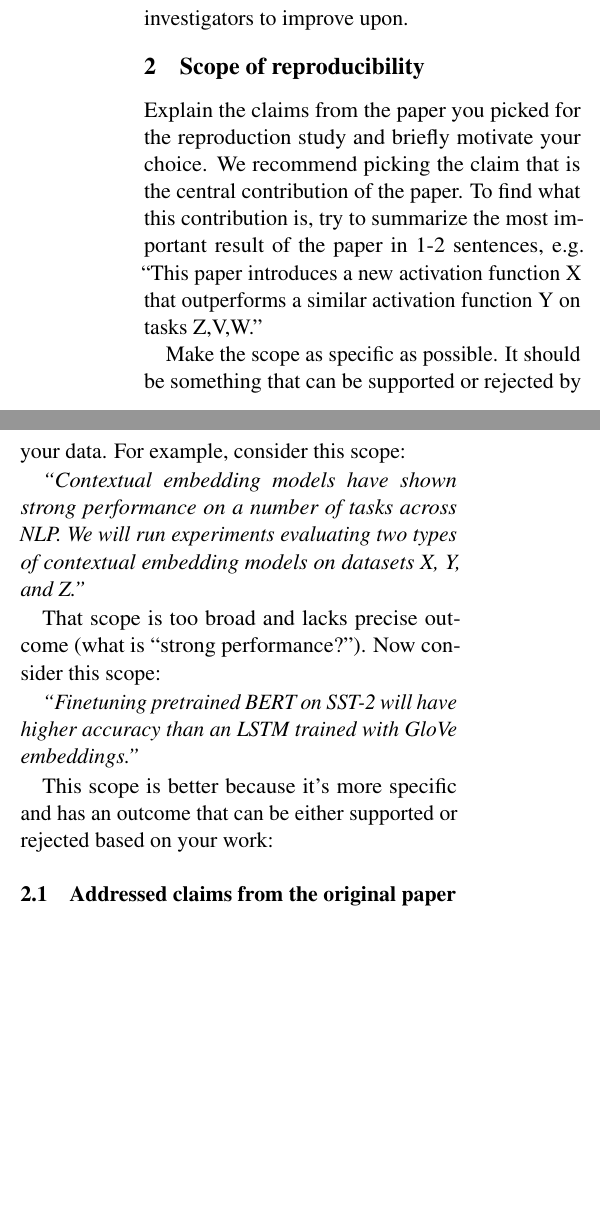
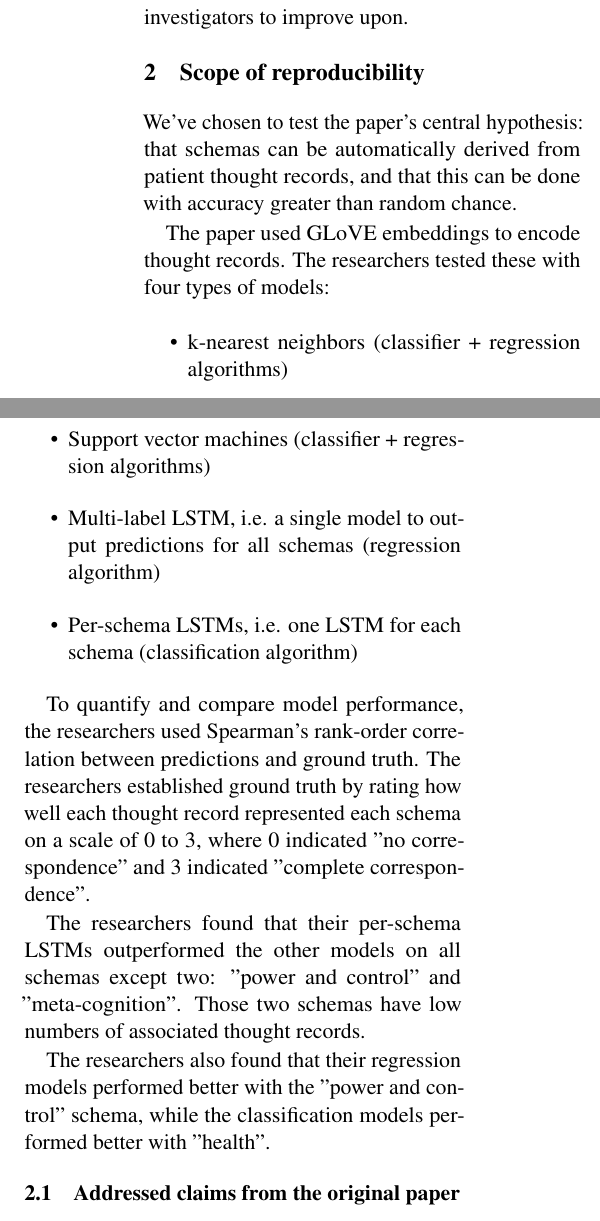
Before and after one commit to mich1eal/cs598_dl4hc, a LaTeX document (submissions/draft/acl2021.tex): two parts of the columns of page 1 of 3, joined at a grey line, cut so that both start at the same text, the shorter picture padded with empty space. Compiled offline with pdfLaTeX.

Commit message:
Added "Scope of reproducibility" text to the draft.

```diff
--- a/submissions/draft/acl2021.tex
+++ b/submissions/draft/acl2021.tex
@@ -67,17 +67,21 @@ The authors then attempted to classify these thought records into schemas. "Sche
 
 \section{Scope of reproducibility}
 
-Explain the claims from the paper you picked for the reproduction study and briefly motivate your choice. We recommend picking the claim that is the central contribution of the paper. To find what this contribution is, try to summarize the most important result of the paper in 1-2 sentences, e.g. ``This paper introduces a new activation function X that outperforms a similar activation function Y on tasks Z,V,W.''
+We've chosen to test the paper's central hypothesis: that schemas can be automatically derived from patient thought records, and that this can be done with accuracy greater than random chance.
 
-Make the scope as specific as possible. It should be something that can be supported or rejected by your data. For example, consider this scope:
+The paper used GLoVE embeddings to encode thought records. The researchers tested these with four types of models:
+\begin{itemize}
+    \item k-nearest neighbors (classifier + regression algorithms)
+    \item Support vector machines (classifier + regression algorithms)
+    \item Multi-label LSTM, i.e. a single model to output predictions for all schemas (regression algorithm)
+    \item Per-schema LSTMs, i.e. one LSTM for each schema (classification algorithm)
+\end{itemize}
 
-\textit{``Contextual embedding models have shown strong performance on a number of tasks across NLP. We will run experiments evaluating two types of contextual embedding models on datasets X, Y, and Z.''}
+To quantify and compare model performance, the researchers used Spearman's rank-order correlation between predictions and ground truth. The researchers established ground truth by rating how well each thought record represented each schema on a scale of 0 to 3, where 0 indicated "no correspondence" and 3 indicated "complete correspondence".
 
+The researchers found that their per-schema LSTMs outperformed the other models on all schemas except two: "power and control" and "meta-cognition". Those two schemas have low numbers of associated thought records.
 
-That scope is too broad and lacks precise outcome (what is ``strong performance?''). Now consider this scope:
+The researchers also found that their regression models performed better with the "power and control" schema, while the classification models performed better with "health".
 
-\textit{``Finetuning pretrained BERT on SST-2 will have higher accuracy than an LSTM trained with GloVe embeddings.''}
-
-This scope is better because it's more specific and has an outcome that can be either supported or rejected based on your work:
 \subsection{Addressed claims from the original paper}
 
```
Also changed, not shown: submissions/draft/acl2021.tex (9 more changed lines).
